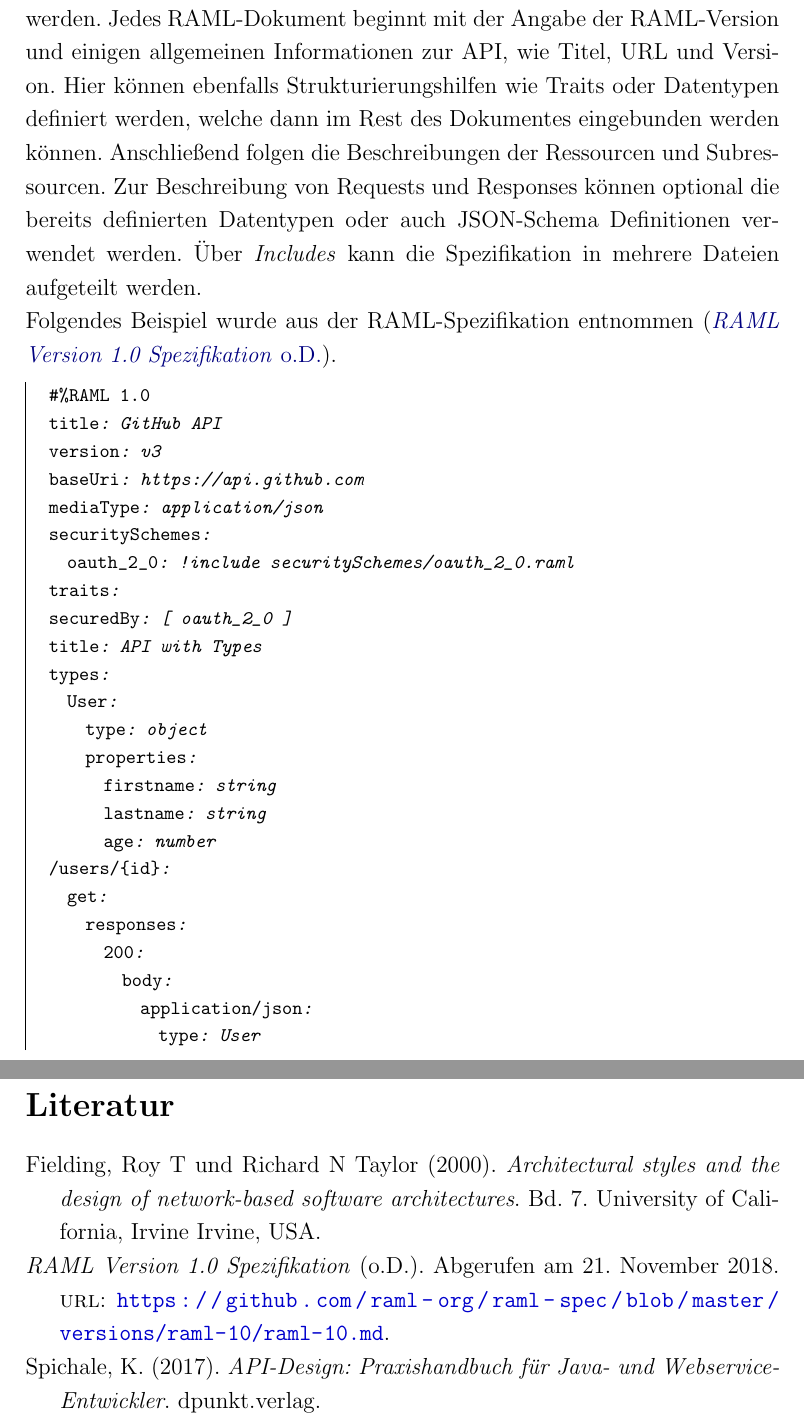
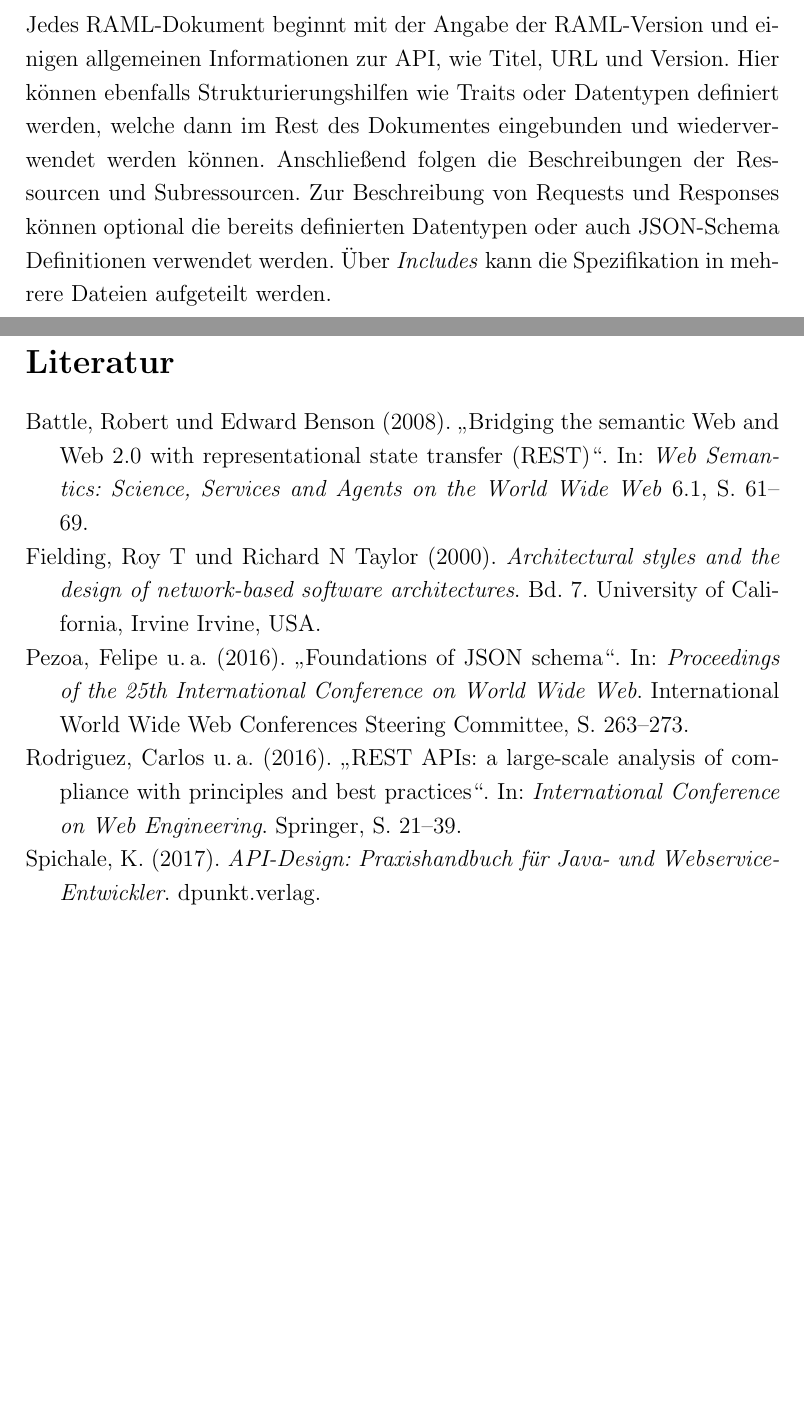
Before and after one commit to chiiya/comet-docs, a LaTeX document (docs/domain-research/domain-research.tex, which reads docs/bib.bib, docs/domain-research/content.tex): two parts of pages 6 and 7 of 7 before the commit and two parts of pages 7 and 8 of 8 after it, joined at a grey line, cut so that both start at the same text, the shorter picture padded with empty space. The pictures show the PDF file docs/domain-research/domain-research.pdf that the author committed with the source.

Commit message:
Improve REST and RAML descriptions

```diff
--- a/docs/bib.bib
+++ b/docs/bib.bib
@@ -47,3 +47,32 @@
 	URL = {https://github.com/raml-org/raml-spec/blob/master/versions/raml-10/raml-10.md},
 	note={Abgerufen am 21. November 2018.}
 }
+
+@article{battle2008bridging,
+  title={Bridging the semantic Web and Web 2.0 with representational state transfer (REST)},
+  author={Battle, Robert and Benson, Edward},
+  journal={Web Semantics: Science, Services and Agents on the World Wide Web},
+  volume={6},
+  number={1},
+  pages={61--69},
+  year={2008},
+  publisher={Elsevier}
+}
+
+@inproceedings{rodriguez2016rest,
+  title={REST APIs: a large-scale analysis of compliance with principles and best practices},
+  author={Rodriguez, Carlos and Baez, Marcos and Daniel, Florian and Casati, Fabio and Trabucco, Juan Carlos and Canali, Luigi and Percannella, Gianraffaele},
+  booktitle={International Conference on Web Engineering},
+  pages={21--39},
+  year={2016},
+  organization={Springer}
+}
+
+@inproceedings{pezoa2016foundations,
+  title={Foundations of JSON schema},
+  author={Pezoa, Felipe and Reutter, Juan L and Suarez, Fernando and Ugarte, Mart{\'\i}n and Vrgo{\v{c}}, Domagoj},
+  booktitle={Proceedings of the 25th International Conference on World Wide Web},
+  pages={263--273},
+  year={2016},
+  organization={International World Wide Web Conferences Steering Committee}
+}
--- a/docs/domain-research/content.tex
+++ b/docs/domain-research/content.tex
@@ -73,29 +84,2 @@ RAML (\emph{RESTful API Modeling Language}) ist ein auf YAML basierende Spezifik
 
-Folgendes Beispiel wurde aus der RAML-Spezifikation entnommen \parencite{ramlspec}.
-
-\begin{lstlisting}
-#%RAML 1.0
-title: GitHub API
-version: v3
-baseUri: https://api.github.com
-mediaType:  application/json
-securitySchemes:
-  oauth_2_0: !include securitySchemes/oauth_2_0.raml
-traits:
-securedBy: [ oauth_2_0 ]
-title: API with Types
-types:
-  User:
-    type: object
-    properties:
-      firstname: string
-      lastname:  string
-      age:       number
-/users/{id}:
-  get:
-    responses:
-      200:
-        body:
-          application/json:
-            type: User
-\end{lstlisting}
+Jedes RAML-Dokument beginnt mit der Angabe der RAML-Version und einigen allgemeinen Informationen zur API, wie Titel, URL und Version. Hier können ebenfalls Strukturierungshilfen wie Traits oder Datentypen definiert werden, welche dann im Rest des Dokumentes eingebunden und wiederverwendet werden können. Anschließend folgen die Beschreibungen der Ressourcen und Subressourcen. Zur Beschreibung von Requests und Responses können optional die bereits definierten Datentypen oder auch JSON-Schema Definitionen verwendet werden. Über \emph{Includes} kann die Spezifikation in mehrere Dateien aufgeteilt werden.
```
Also changed, not shown: docs/layouts/meta.tex (+1 -0 lines), docs/domain-research/domain-research.pdf, docs/domain-research/content.tex (51 more changed lines).
